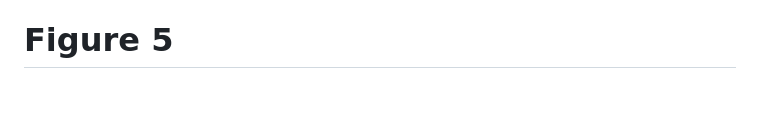
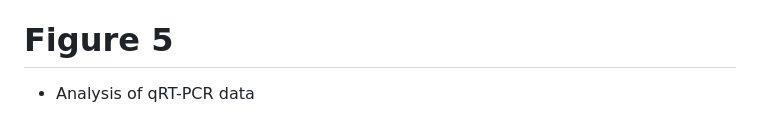
Before and after one commit to dtbun/BCB546-Spring2024-FinalProject, a Markdown page: Tasks_outline/Taskoutline.md, the part around the change. GitHub-like rendering; blank space fills up the shorter version.

```diff
--- a/Tasks_outline/Taskoutline.md
+++ b/Tasks_outline/Taskoutline.md
@@ -67,3 +67,4 @@ The graded deliverables that each group will provide will include a GitHub Repos
 *  (C) Mice overexpressing GC-2A and WT littermate controls were subjected to sham or PO surgery (n = 3–5 per group).
 
 # Figure 5
+* Analysis of qRT-PCR data
```
